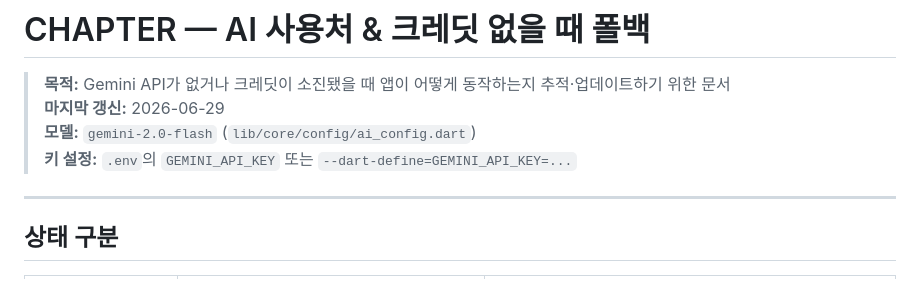
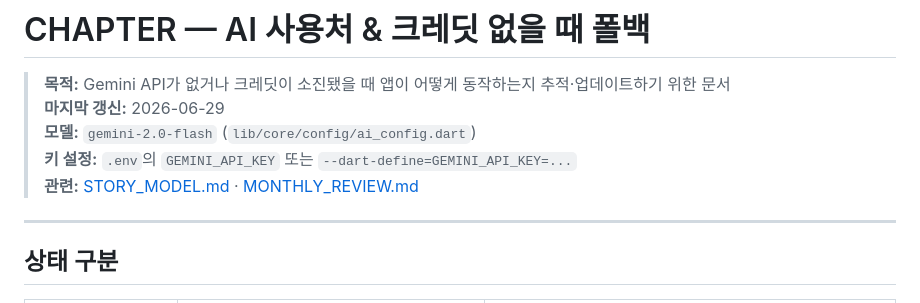
Before and after one commit to kimtaewoo90/chapter, a Markdown page: docs/AI_FALLBACK.md, the part around the change. Drawn GitHub-style.

```diff
--- a/docs/AI_FALLBACK.md
+++ b/docs/AI_FALLBACK.md
@@ -4,6 +4,7 @@
 > **마지막 갱신:** 2026-06-29
 > **모델:** `gemini-2.0-flash` (`lib/core/config/ai_config.dart`)
 > **키 설정:** `.env`의 `GEMINI_API_KEY` 또는 `--dart-define=GEMINI_API_KEY=...`
+> **관련:** [STORY_MODEL.md](./STORY_MODEL.md) · [MONTHLY_REVIEW.md](./MONTHLY_REVIEW.md)
 
 ---
 
```
Also changed, not shown: docs/MONTHLY_REVIEW.md (+53 -3 lines), docs/STORY_MODEL.md (added, +196 -0 lines).
